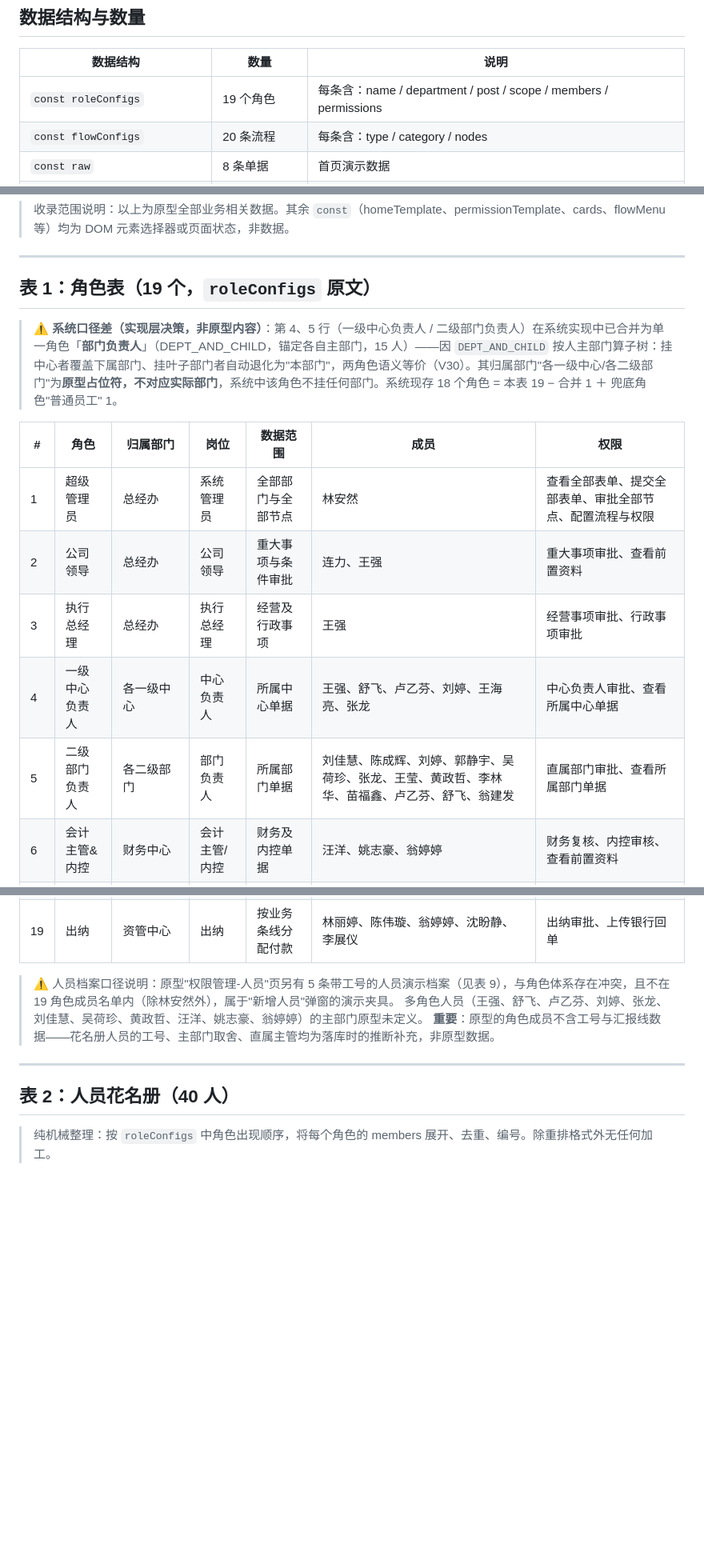
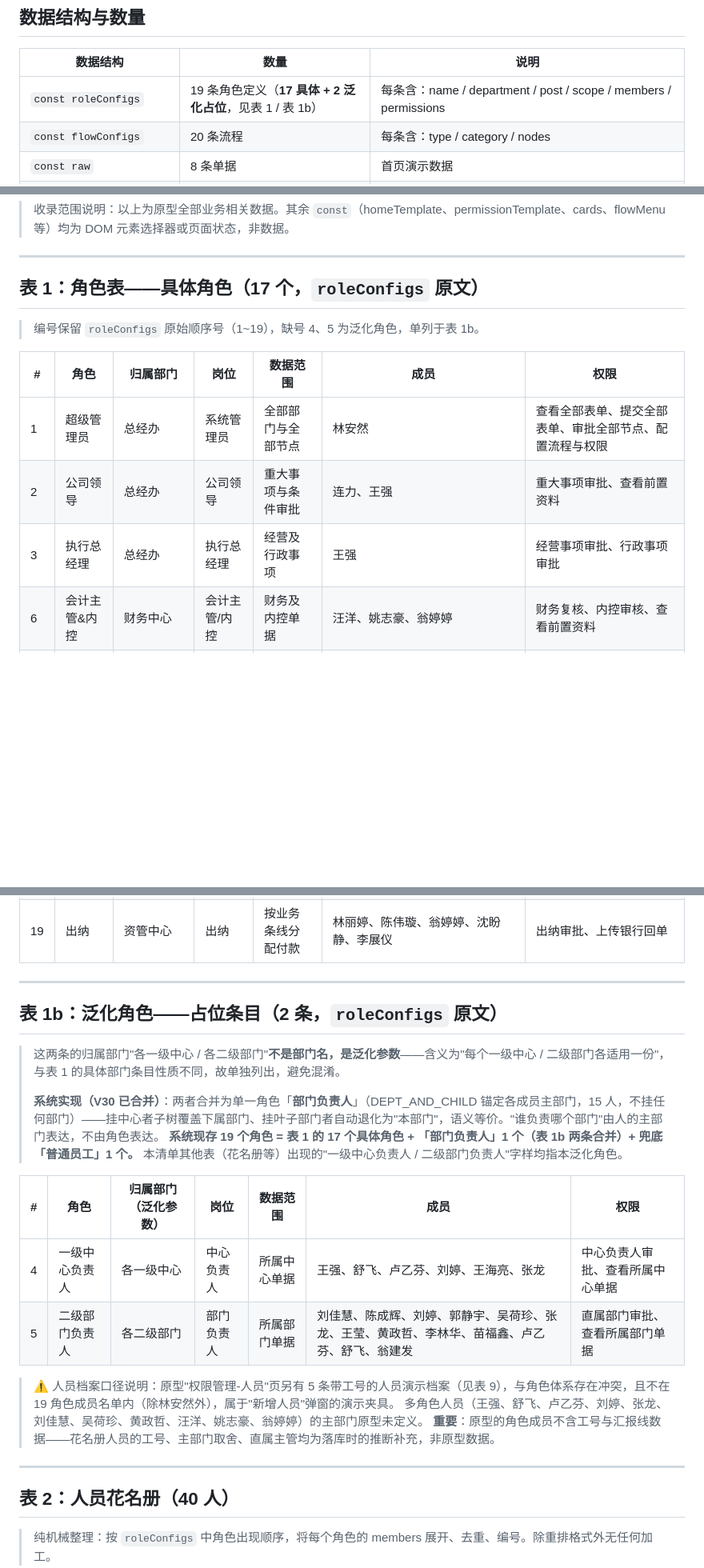
Before and after one commit to zzw8845/hxj-oa, a Markdown page: docs/design/原型数据清单.md, 3 parts joined by grey strips. Shown at 80% size. Rendered like a GitHub page; blank space fills up the shorter version.

Commit message:
docs: 清单表1重排——17具体角色与2泛化占位角色(表1b)分离，消除占位符污染

```diff
--- a/docs/design/原型数据清单.md
+++ b/docs/design/原型数据清单.md
@@ -8,7 +8,7 @@
 
 | 数据结构 | 数量 | 说明 |
 |---|---|---|
-| `const roleConfigs` | 19 个角色 | 每条含：name / department / post / scope / members / permissions |
+| `const roleConfigs` | 19 条角色定义（**17 具体 + 2 泛化占位**，见表 1 / 表 1b） | 每条含：name / department / post / scope / members / permissions |
 | `const flowConfigs` | 20 条流程 | 每条含：type / category / nodes |
 | `const raw` | 8 条单据 | 首页演示数据 |
 | `const departments` | 7 项 | 首页部门下拉演示（另 `pageNames` 内还有一份 roles 8 项演示数组，见 7.2） |
@@ -25,17 +25,15 @@
 
 ---
 
-## 表 1：角色表（19 个，`roleConfigs` 原文）
+## 表 1：角色表——具体角色（17 个，`roleConfigs` 原文）
 
-> ⚠️ **系统口径差（实现层决策，非原型内容）**：第 4、5 行（一级中心负责人 / 二级部门负责人）在系统实现中已合并为单一角色「**部门负责人**」（DEPT_AND_CHILD，锚定各自主部门，15 人）——因 `DEPT_AND_CHILD` 按人主部门算子树：挂中心者覆盖下属部门、挂叶子部门者自动退化为"本部门"，两角色语义等价（V30）。其归属部门"各一级中心/各二级部门"为**原型占位符，不对应实际部门**，系统中该角色不挂任何部门。系统现存 18 个角色 = 本表 19 − 合并 1 ＋ 兜底角色"普通员工" 1。
+> 编号保留 `roleConfigs` 原始顺序号（1~19），缺号 4、5 为泛化角色，单列于表 1b。
 
 | # | 角色 | 归属部门 | 岗位 | 数据范围 | 成员 | 权限 |
 |---|---|---|---|---|---|---|
 | 1 | 超级管理员 | 总经办 | 系统管理员 | 全部部门与全部节点 | 林安然 | 查看全部表单、提交全部表单、审批全部节点、配置流程与权限 |
 | 2 | 公司领导 | 总经办 | 公司领导 | 重大事项与条件审批 | 连力、王强 | 重大事项审批、查看前置资料 |
 | 3 | 执行总经理 | 总经办 | 执行总经理 | 经营及行政事项 | 王强 | 经营事项审批、行政事项审批 |
-| 4 | 一级中心负责人 | 各一级中心 | 中心负责人 | 所属中心单据 | 王强、舒飞、卢乙芬、刘婷、王海亮、张龙 | 中心负责人审批、查看所属中心单据 |
-| 5 | 二级部门负责人 | 各二级部门 | 部门负责人 | 所属部门单据 | 刘佳慧、陈成辉、刘婷、郭静宇、吴荷珍、张龙、王莹、黄政哲、李林华、苗福鑫、卢乙芬、舒飞、翁建发 | 直属部门审批、查看所属部门单据 |
 | 6 | 会计主管&内控 | 财务中心 | 会计主管/内控 | 财务及内控单据 | 汪洋、姚志豪、翁婷婷 | 财务复核、内控审核、查看前置资料 |
 | 7 | 核算会计 | 财务中心-财务部 | 会计 | 按业务部门分配 | 冯训漪、汪洋、朱昀怡、施惠君、蔡赐绵、姚志豪、李小妹、石瀚文、张欣怡、温超群 | 核算会计审批、查看前置资料、上传核算凭证 |
 | 8 | 内控主管 | 总经办-内控部 | 内控主管 | 全公司内控单据 | 孙倩倩 | 内控审批、查看全部附件 |
@@ -50,6 +48,21 @@
 | 17 | 财务经理 | 财务中心-财务部 | 财务经理 | 财务管理事项 | 吴荷珍 | 财务经理审批、资产财务确认 |
 | 18 | 出纳主管 | 资管中心 | 出纳主管 | 资金与账户事项 | 刘婷 | 出纳复核、银行账户确认 |
 | 19 | 出纳 | 资管中心 | 出纳 | 按业务条线分配付款 | 林丽婷、陈伟璇、翁婷婷、沈盼静、李展仪 | 出纳审批、上传银行回单 |
+
+---
+
+## 表 1b：泛化角色——占位条目（2 条，`roleConfigs` 原文）
+
+> 这两条的归属部门"各一级中心 / 各二级部门"**不是部门名，是泛化参数**——含义为"每个一级中心 / 二级部门各适用一份"，与表 1 的具体部门条目性质不同，故单独列出，避免混淆。
+>
+> **系统实现（V30 已合并）**：两者合并为单一角色「**部门负责人**」（DEPT_AND_CHILD 锚定各成员主部门，15 人，不挂任何部门）——挂中心者子树覆盖下属部门、挂叶子部门者自动退化为"本部门"，语义等价。"谁负责哪个部门"由人的主部门表达，不由角色表达。
+> **系统现存 19 个角色 = 表 1 的 17 个具体角色 + 「部门负责人」1 个（表 1b 两条合并）+ 兜底「普通员工」1 个。**
+> 本清单其他表（花名册等）出现的"一级中心负责人 / 二级部门负责人"字样均指本泛化角色。
+
+| # | 角色 | 归属部门（泛化参数） | 岗位 | 数据范围 | 成员 | 权限 |
+|---|---|---|---|---|---|---|
+| 4 | 一级中心负责人 | 各一级中心 | 中心负责人 | 所属中心单据 | 王强、舒飞、卢乙芬、刘婷、王海亮、张龙 | 中心负责人审批、查看所属中心单据 |
+| 5 | 二级部门负责人 | 各二级部门 | 部门负责人 | 所属部门单据 | 刘佳慧、陈成辉、刘婷、郭静宇、吴荷珍、张龙、王莹、黄政哲、李林华、苗福鑫、卢乙芬、舒飞、翁建发 | 直属部门审批、查看所属部门单据 |
 
 > ⚠️ 人员档案口径说明：原型"权限管理-人员"页另有 5 条带工号的人员演示档案（见表 9），与角色体系存在冲突，且不在 19 角色成员名单内（除林安然外），属于"新增人员"弹窗的演示夹具。
 > 多角色人员（王强、舒飞、卢乙芬、刘婷、张龙、刘佳慧、吴荷珍、黄政哲、汪洋、姚志豪、翁婷婷）的主部门原型未定义。
```
